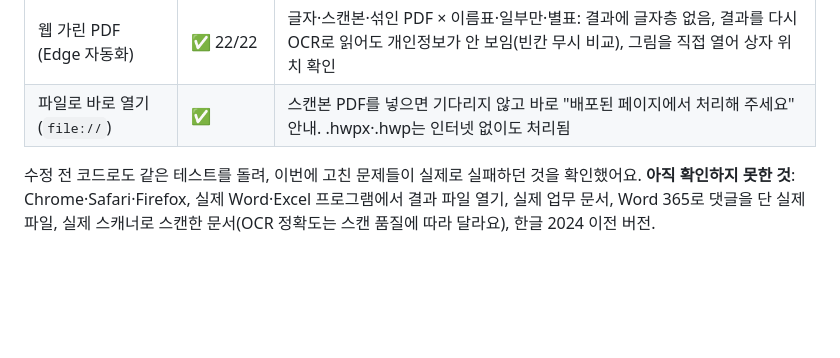
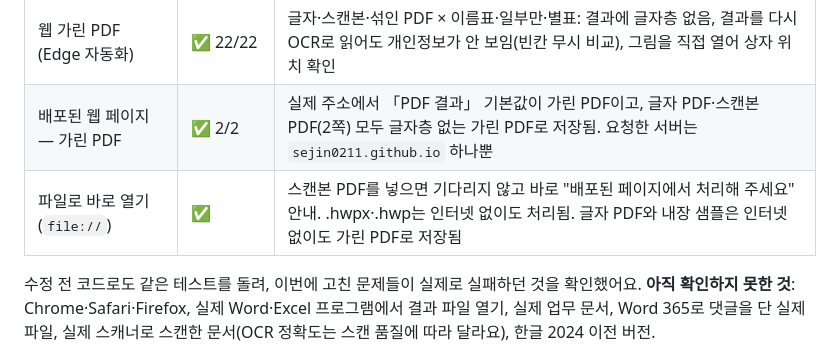
Before and after one commit to sejin0211/pii-guard, a Markdown page: README.md, the part around the change. Drawn GitHub-style; blank space fills up the shorter version.

Commit message:
README 변경 기록에 가린 PDF 배포·오프라인 테스트 결과 추가
Co-Authored-By: Claude Opus 5.5 <noreply@anthropic.com>

```diff
--- a/README.md
+++ b/README.md
@@ -391,7 +391,8 @@ python -m unittest discover tests
 | 배포된 웹 페이지 | ✅ | 최신 코드가 반영된 것을 확인하고, 주소·일부만 가리기·재검사를 실제 주소에서 실행 |
 | 배포된 웹 페이지 — 한글·OCR | ✅ 3/3 | 실제 주소에서 OCR 엔진 파일 5개가 원본 그대로 내려오고, 스캔본 PDF(엔진 첫 다운로드 포함 3.2초)·.hwpx·.hwp의 개인정보를 모두 가림. 요청한 서버는 `sejin0211.github.io` 하나뿐 |
 | 웹 가린 PDF (Edge 자동화) | ✅ 22/22 | 글자·스캔본·섞인 PDF × 이름표·일부만·별표: 결과에 글자층 없음, 결과를 다시 OCR로 읽어도 개인정보가 안 보임(빈칸 무시 비교), 그림을 직접 열어 상자 위치 확인 |
-| 파일로 바로 열기 (`file://`) | ✅ | 스캔본 PDF를 넣으면 기다리지 않고 바로 "배포된 페이지에서 처리해 주세요" 안내. .hwpx·.hwp는 인터넷 없이도 처리됨 |
+| 배포된 웹 페이지 — 가린 PDF | ✅ 2/2 | 실제 주소에서 「PDF 결과」 기본값이 가린 PDF이고, 글자 PDF·스캔본 PDF(2쪽) 모두 글자층 없는 가린 PDF로 저장됨. 요청한 서버는 `sejin0211.github.io` 하나뿐 |
+| 파일로 바로 열기 (`file://`) | ✅ | 스캔본 PDF를 넣으면 기다리지 않고 바로 "배포된 페이지에서 처리해 주세요" 안내. .hwpx·.hwp는 인터넷 없이도 처리됨. 글자 PDF와 내장 샘플은 인터넷 없이도 가린 PDF로 저장됨 |
 
 수정 전 코드로도 같은 테스트를 돌려, 이번에 고친 문제들이 실제로 실패하던 것을 확인했어요.
 **아직 확인하지 못한 것**: Chrome·Safari·Firefox, 실제 Word·Excel 프로그램에서 결과 파일 열기, 실제 업무 문서, Word 365로 댓글을 단 실제 파일, 실제 스캐너로 스캔한 문서(OCR 정확도는 스캔 품질에 따라 달라요), 한글 2024 이전 버전.
```
